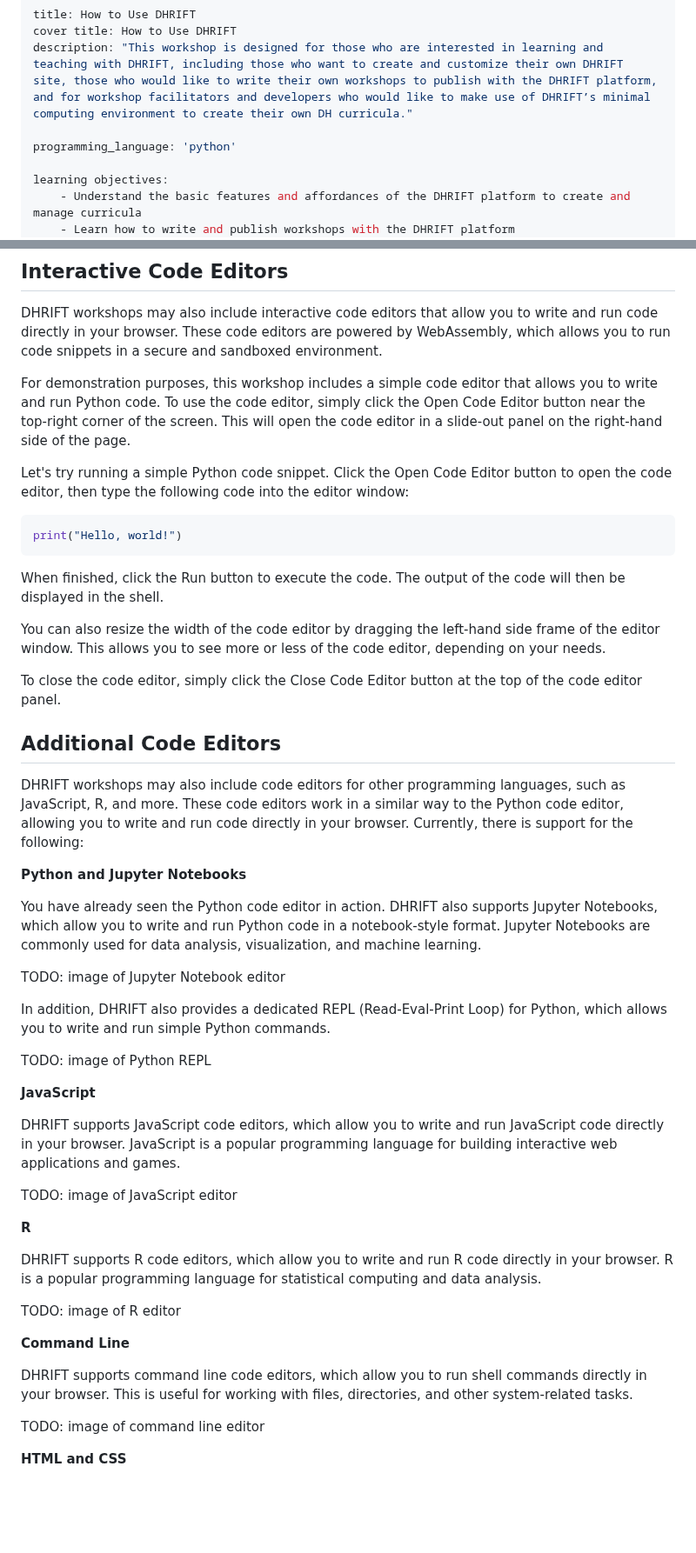
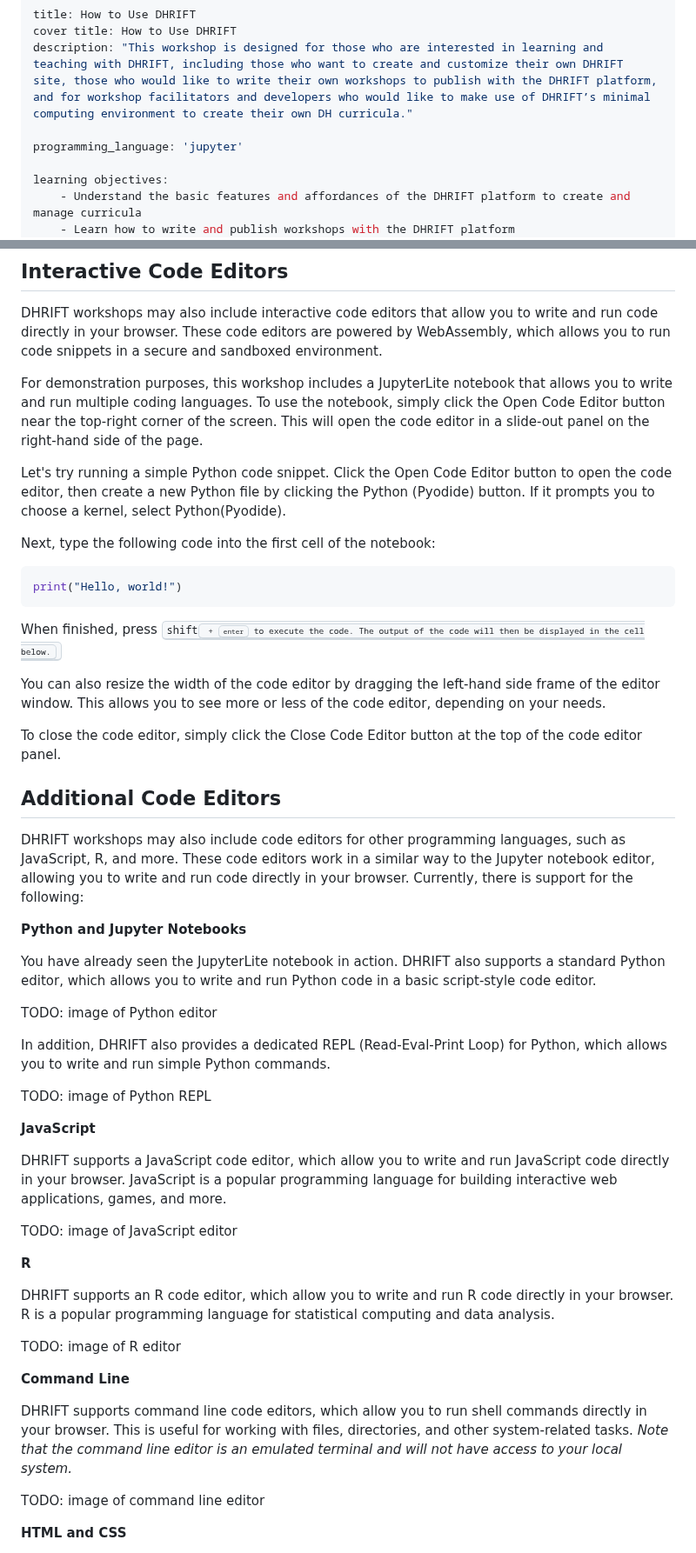
Before and after one commit to szweibel/workshops, a Markdown page: how-to-use-dhrift.md, 2 parts joined by grey strips. Shown at 87% size. Drawn GitHub-style; blank space fills up the shorter version.

Commit message:
workshop updates

````diff
--- a/how-to-use-dhrift.md
+++ b/how-to-use-dhrift.md
@@ -3,7 +3,7 @@ title: How to Use DHRIFT
 cover title: How to Use DHRIFT
 description: "This workshop is designed for those who are interested in learning and teaching with DHRIFT, including those who want to create and customize their own DHRIFT site, those who would like to write their own workshops to publish with the DHRIFT platform, and for workshop facilitators and developers who would like to make use of DHRIFT’s minimal computing environment to create their own DH curricula."
 
-programming_language: 'python'
+programming_language: 'jupyter'
 
 learning objectives:
     - Understand the basic features and affordances of the DHRIFT platform to create and manage curricula
@@ -159,15 +159,17 @@ To reveal the solution to the challenge, simply click on the Reveal button.
 
 DHRIFT workshops may also include interactive code editors that allow you to write and run code directly in your browser. These code editors are powered by WebAssembly, which allows you to run code snippets in a secure and sandboxed environment.
 
-For demonstration purposes, this workshop includes a simple code editor that allows you to write and run Python code. To use the code editor, simply click the Open Code Editor button near the top-right corner of the screen. This will open the code editor in a slide-out panel on the right-hand side of the page.
+For demonstration purposes, this workshop includes a JupyterLite notebook that allows you to write and run multiple coding languages. To use the notebook, simply click the Open Code Editor button near the top-right corner of the screen. This will open the code editor in a slide-out panel on the right-hand side of the page.
 
-Let's try running a simple Python code snippet. Click the Open Code Editor button to open the code editor, then type the following code into the editor window:
+Let's try running a simple Python code snippet. Click the Open Code Editor button to open the code editor, then create a new Python file by clicking the Python (Pyodide) button. If it prompts you to choose a kernel, select Python(Pyodide).
+
+Next, type the following code into the first cell of the notebook:
 
 ```python
 print("Hello, world!")
 ```
 
-When finished, click the Run button to execute the code. The output of the code will then be displayed in the shell.
+When finished, press <kbd>shift<kbd> + <kbd>enter</kbd> to execute the code. The output of the code will then be displayed in the cell below.
 
 You can also resize the width of the code editor by dragging the left-hand side frame of the editor window. This allows you to see more or less of the code editor, depending on your needs.
 
@@ -175,13 +177,13 @@ To close the code editor, simply click the Close Code Editor button at the top o
 
 ## Additional Code Editors
 
-DHRIFT workshops may also include code editors for other programming languages, such as JavaScript, R, and more. These code editors work in a similar way to the Python code editor, allowing you to write and run code directly in your browser. Currently, there is support for the following:
+DHRIFT workshops may also include code editors for other programming languages, such as JavaScript, R, and more. These code editors work in a similar way to the Jupyter notebook editor, allowing you to write and run code directly in your browser. Currently, there is support for the following:
 
 __Python and Jupyter Notebooks__
 
-You have already seen the Python code editor in action. DHRIFT also supports Jupyter Notebooks, which allow you to write and run Python code in a notebook-style format. Jupyter Notebooks are commonly used for data analysis, visualization, and machine learning.
+You have already seen the JupyterLite notebook in action. DHRIFT also supports a standard Python editor, which allows you to write and run Python code in a basic script-style code editor.
 
-TODO: image of Jupyter Notebook editor
+TODO: image of Python editor
 
 In addition, DHRIFT also provides a dedicated REPL (Read-Eval-Print Loop) for Python, which allows you to write and run simple Python commands.
 
@@ -189,19 +191,19 @@ TODO: image of Python REPL
 
 __JavaScript__
 
-DHRIFT supports JavaScript code editors, which allow you to write and run JavaScript code directly in your browser. JavaScript is a popular programming language for building interactive web applications and games.
+DHRIFT supports a JavaScript code editor, which allow you to write and run JavaScript code directly in your browser. JavaScript is a popular programming language for building interactive web applications, games, and more.
 
 TODO: image of JavaScript editor
 
 __R__
 
-DHRIFT supports R code editors, which allow you to write and run R code directly in your browser. R is a popular programming language for statistical computing and data analysis.
+DHRIFT supports an R code editor, which allow you to write and run R code directly in your browser. R is a popular programming language for statistical computing and data analysis.
 
 TODO: image of R editor
 
 __Command Line__
 
-DHRIFT supports command line code editors, which allow you to run shell commands directly in your browser. This is useful for working with files, directories, and other system-related tasks.
+DHRIFT supports command line code editors, which allow you to run shell commands directly in your browser. This is useful for working with files, directories, and other system-related tasks. _Note that the command line editor is an emulated terminal and will not have access to your local system._
 
 TODO: image of command line editor
 
````
Also changed, not shown: other parts of how-to-use-dhrift.md (+62 -12 lines).
